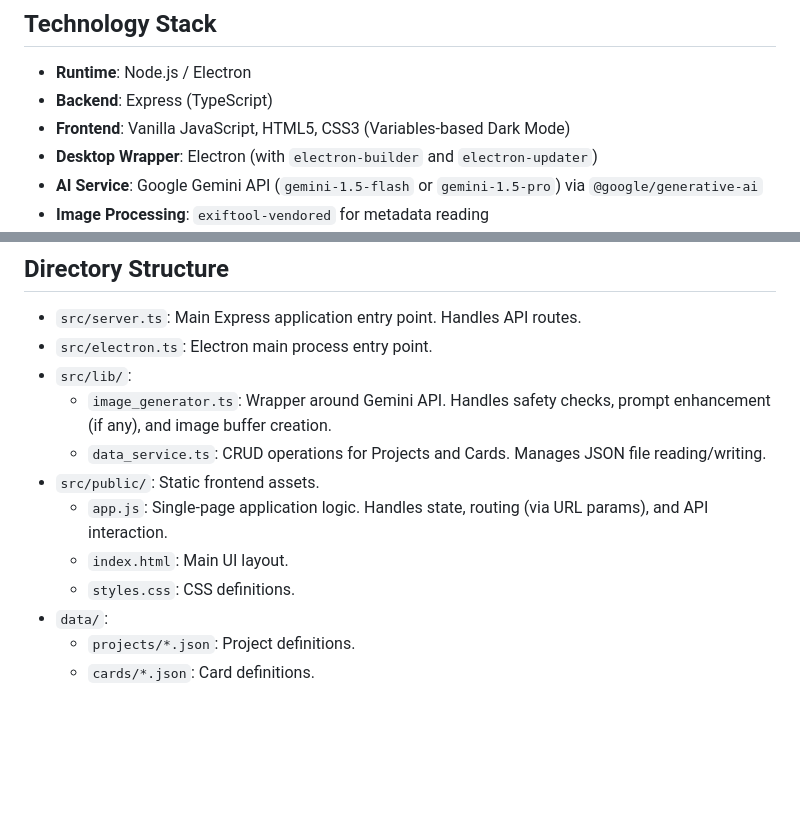
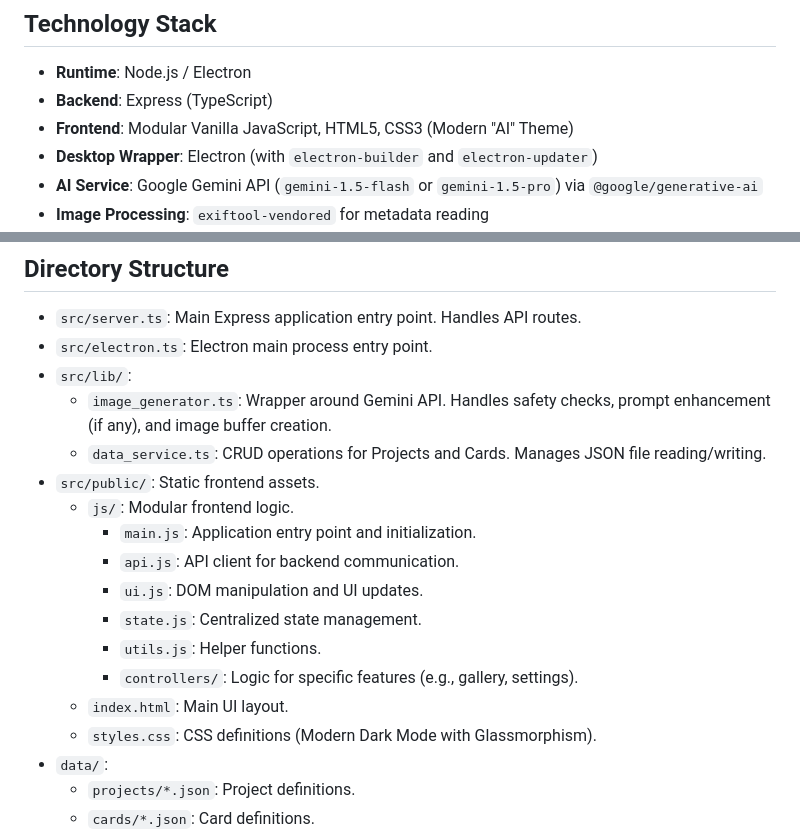
Before and after one commit to jrundquist/ai-art-cards, a Markdown page: .agent/rules/project-info.md, 2 parts joined by grey strips. Rendered like a GitHub page; blank space fills up the shorter version.

Commit message:
doc: Update documentation

```diff
--- a/.agent/rules/project-info.md
+++ b/.agent/rules/project-info.md
@@ -6,7 +6,7 @@ AI Art Cards is a local web and desktop application for managing and generating
 ## Technology Stack
 - **Runtime**: Node.js / Electron
 - **Backend**: Express (TypeScript)
-- **Frontend**: Vanilla JavaScript, HTML5, CSS3 (Variables-based Dark Mode)
+- **Frontend**: Modular Vanilla JavaScript, HTML5, CSS3 (Modern "AI" Theme)
 - **Desktop Wrapper**: Electron (with `electron-builder` and `electron-updater`)
 - **AI Service**: Google Gemini API (`gemini-1.5-flash` or `gemini-1.5-pro`) via `@google/generative-ai`
 - **Image Processing**: `exiftool-vendored` for metadata reading
@@ -19,9 +19,15 @@ AI Art Cards is a local web and desktop application for managing and generating
     - `image_generator.ts`: Wrapper around Gemini API. Handles safety checks, prompt enhancement (if any), and image buffer creation.
     - `data_service.ts`: CRUD operations for Projects and Cards. Manages JSON file reading/writing.
 - `src/public/`: Static frontend assets.
-    - `app.js`: Single-page application logic. Handles state, routing (via URL params), and API interaction.
+    - `js/`: Modular frontend logic.
+        - `main.js`: Application entry point and initialization.
+        - `api.js`: API client for backend communication.
+        - `ui.js`: DOM manipulation and UI updates.
+        - `state.js`: Centralized state management.
+        - `utils.js`: Helper functions.
+        - `controllers/`: Logic for specific features (e.g., gallery, settings).
     - `index.html`: Main UI layout.
-    - `styles.css`: CSS definitions.
+    - `styles.css`: CSS definitions (Modern Dark Mode with Glassmorphism).
 - `data/`:
     - `projects/*.json`: Project definitions.
     - `cards/*.json`: Card definitions.
```
Also changed, not shown: README.md (+6 -2 lines).
